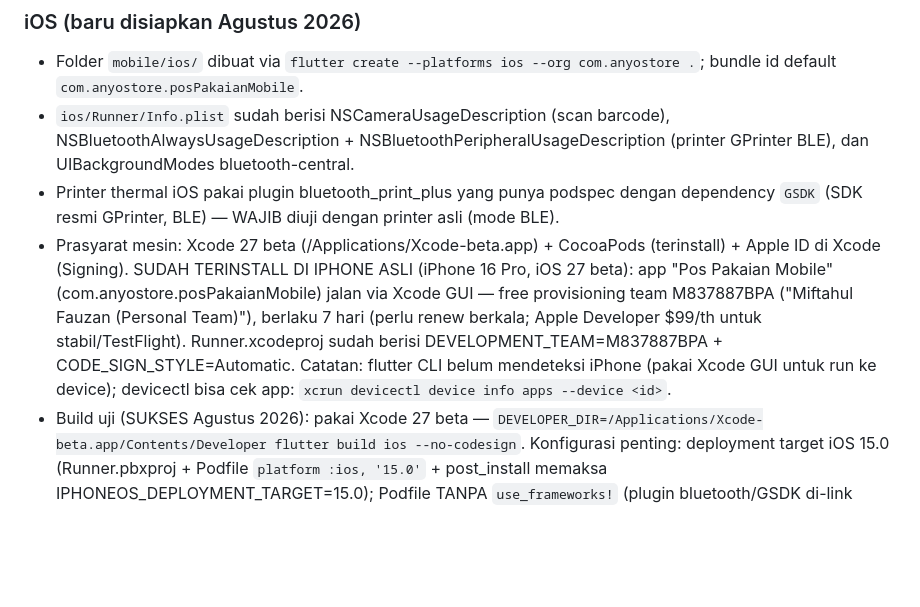
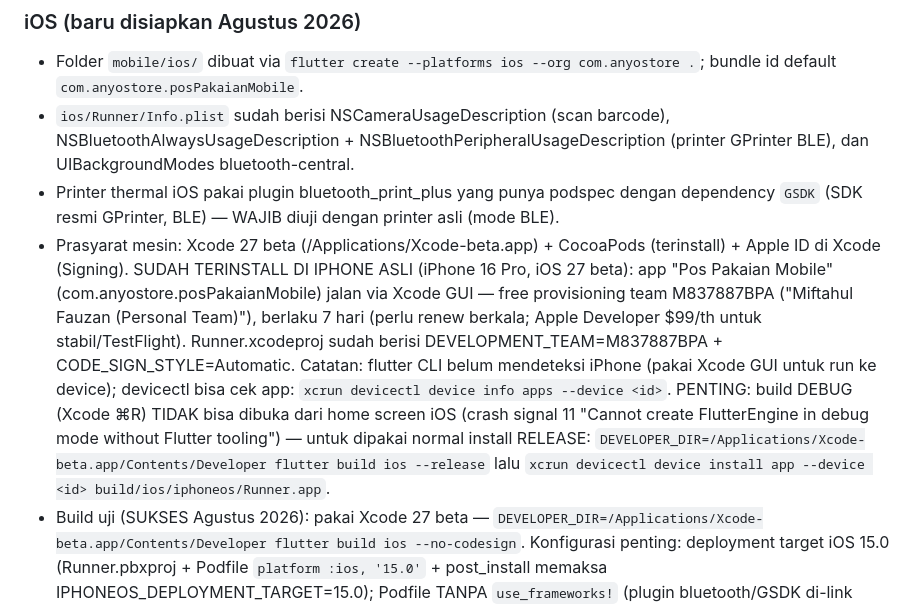
Before and after one commit to miftahulfauzan/anyostore-pos, a Markdown page: AGENTS.md, the part around the change. GitHub-like rendering; blank space fills up the shorter version.

Commit message:
docs: catatan debug vs release iOS (debug crash dari home screen, pakai release)

```diff
--- a/AGENTS.md
+++ b/AGENTS.md
@@ -256,7 +256,7 @@ Aplikasi Android (Flutter, folder mobile/) sudah melalui banyak perubahan. Dokum
 - Folder `mobile/ios/` dibuat via `flutter create --platforms ios --org com.anyostore .`; bundle id default `com.anyostore.posPakaianMobile`.
 - `ios/Runner/Info.plist` sudah berisi NSCameraUsageDescription (scan barcode), NSBluetoothAlwaysUsageDescription + NSBluetoothPeripheralUsageDescription (printer GPrinter BLE), dan UIBackgroundModes bluetooth-central.
 - Printer thermal iOS pakai plugin bluetooth_print_plus yang punya podspec dengan dependency `GSDK` (SDK resmi GPrinter, BLE) — WAJIB diuji dengan printer asli (mode BLE).
-- Prasyarat mesin: Xcode 27 beta (/Applications/Xcode-beta.app) + CocoaPods (terinstall) + Apple ID di Xcode (Signing). SUDAH TERINSTALL DI IPHONE ASLI (iPhone 16 Pro, iOS 27 beta): app "Pos Pakaian Mobile" (com.anyostore.posPakaianMobile) jalan via Xcode GUI — free provisioning team M837887BPA ("Miftahul Fauzan (Personal Team)"), berlaku 7 hari (perlu renew berkala; Apple Developer $99/th untuk stabil/TestFlight). Runner.xcodeproj sudah berisi DEVELOPMENT_TEAM=M837887BPA + CODE_SIGN_STYLE=Automatic. Catatan: flutter CLI belum mendeteksi iPhone (pakai Xcode GUI untuk run ke device); devicectl bisa cek app: `xcrun devicectl device info apps --device <id>`.
+- Prasyarat mesin: Xcode 27 beta (/Applications/Xcode-beta.app) + CocoaPods (terinstall) + Apple ID di Xcode (Signing). SUDAH TERINSTALL DI IPHONE ASLI (iPhone 16 Pro, iOS 27 beta): app "Pos Pakaian Mobile" (com.anyostore.posPakaianMobile) jalan via Xcode GUI — free provisioning team M837887BPA ("Miftahul Fauzan (Personal Team)"), berlaku 7 hari (perlu renew berkala; Apple Developer $99/th untuk stabil/TestFlight). Runner.xcodeproj sudah berisi DEVELOPMENT_TEAM=M837887BPA + CODE_SIGN_STYLE=Automatic. Catatan: flutter CLI belum mendeteksi iPhone (pakai Xcode GUI untuk run ke device); devicectl bisa cek app: `xcrun devicectl device info apps --device <id>`. PENTING: build DEBUG (Xcode ⌘R) TIDAK bisa dibuka dari home screen iOS (crash signal 11 "Cannot create FlutterEngine in debug mode without Flutter tooling") — untuk dipakai normal install RELEASE: `DEVELOPER_DIR=/Applications/Xcode-beta.app/Contents/Developer flutter build ios --release` lalu `xcrun devicectl device install app --device <id> build/ios/iphoneos/Runner.app`.
 - Build uji (SUKSES Agustus 2026): pakai Xcode 27 beta — `DEVELOPER_DIR=/Applications/Xcode-beta.app/Contents/Developer flutter build ios --no-codesign`. Konfigurasi penting: deployment target iOS 15.0 (Runner.pbxproj + Podfile `platform :ios, '15.0'` + post_install memaksa IPHONEOS_DEPLOYMENT_TARGET=15.0); Podfile TANPA `use_frameworks!` (plugin bluetooth/GSDK di-link sebagai static library, menghindari error "Include of non-modular header inside framework module" di Xcode 27); podspec bluetooth_print_plus `DEFINES_MODULE = 'NO'`. Hasil: build/ios/iphoneos/Runner.app. Untuk perangkat asli/TestFlight tetap butuh Apple Developer + signing.
 
 ## Mobile teknis
```
